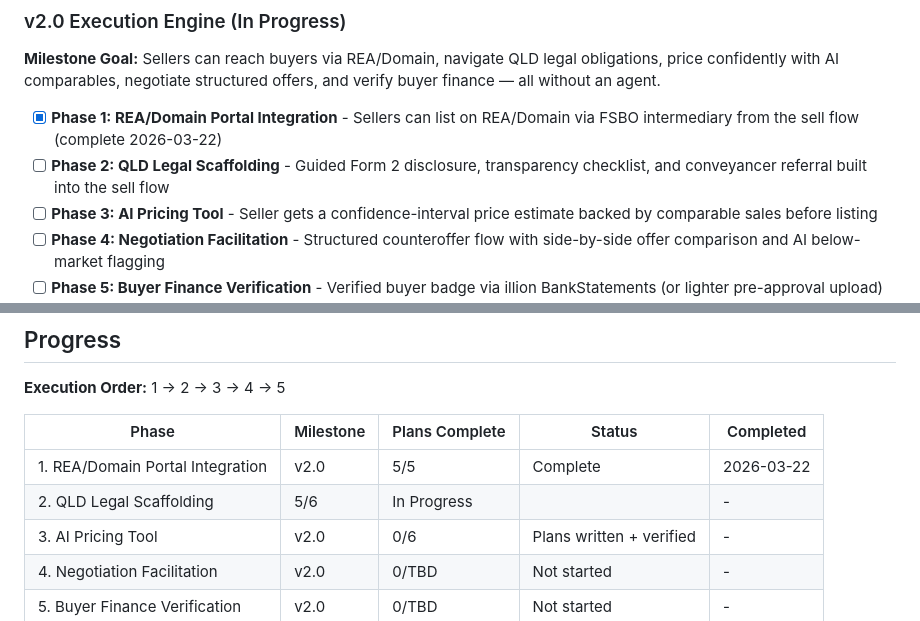
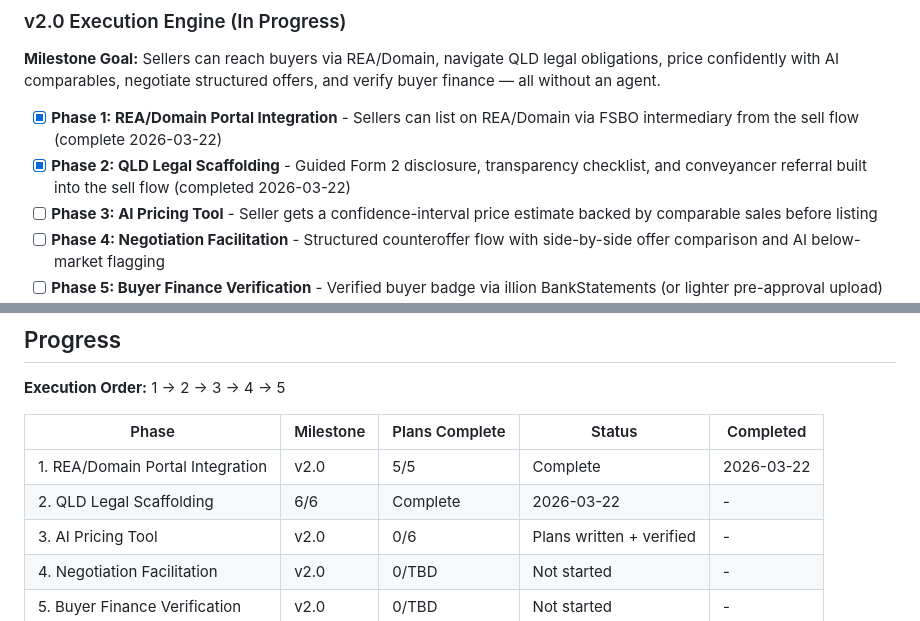
Before and after one commit to bongle404/deed, a Markdown page: .planning/ROADMAP.md, 2 parts joined by grey strips. Rendered like a GitHub page.

```diff
--- a/.planning/ROADMAP.md
+++ b/.planning/ROADMAP.md
@@ -18,7 +18,7 @@ v2.0 transforms DEED from a listing platform into a complete private sale execut
 **Milestone Goal:** Sellers can reach buyers via REA/Domain, navigate QLD legal obligations, price confidently with AI comparables, negotiate structured offers, and verify buyer finance — all without an agent.
 
 - [x] **Phase 1: REA/Domain Portal Integration** - Sellers can list on REA/Domain via FSBO intermediary from the sell flow (complete 2026-03-22)
-- [ ] **Phase 2: QLD Legal Scaffolding** - Guided Form 2 disclosure, transparency checklist, and conveyancer referral built into the sell flow
+- [x] **Phase 2: QLD Legal Scaffolding** - Guided Form 2 disclosure, transparency checklist, and conveyancer referral built into the sell flow (completed 2026-03-22)
 - [ ] **Phase 3: AI Pricing Tool** - Seller gets a confidence-interval price estimate backed by comparable sales before listing
 - [ ] **Phase 4: Negotiation Facilitation** - Structured counteroffer flow with side-by-side offer comparison and AI below-market flagging
 - [ ] **Phase 5: Buyer Finance Verification** - Verified buyer badge via illion BankStatements (or lighter pre-approval upload) ranks verified buyers above unverified
@@ -113,7 +113,7 @@ Plans:
 | Phase | Milestone | Plans Complete | Status | Completed |
 |-------|-----------|----------------|--------|-----------|
 | 1. REA/Domain Portal Integration | v2.0 | 5/5 | Complete | 2026-03-22 |
-| 2. QLD Legal Scaffolding | 5/6 | In Progress|  | - |
+| 2. QLD Legal Scaffolding | 6/6 | Complete   | 2026-03-22 | - |
 | 3. AI Pricing Tool | v2.0 | 0/6 | Plans written + verified | - |
 | 4. Negotiation Facilitation | v2.0 | 0/TBD | Not started | - |
 | 5. Buyer Finance Verification | v2.0 | 0/TBD | Not started | - |
```
Also changed, not shown: .planning/STATE.md (+8 -6 lines), 1 other file.
